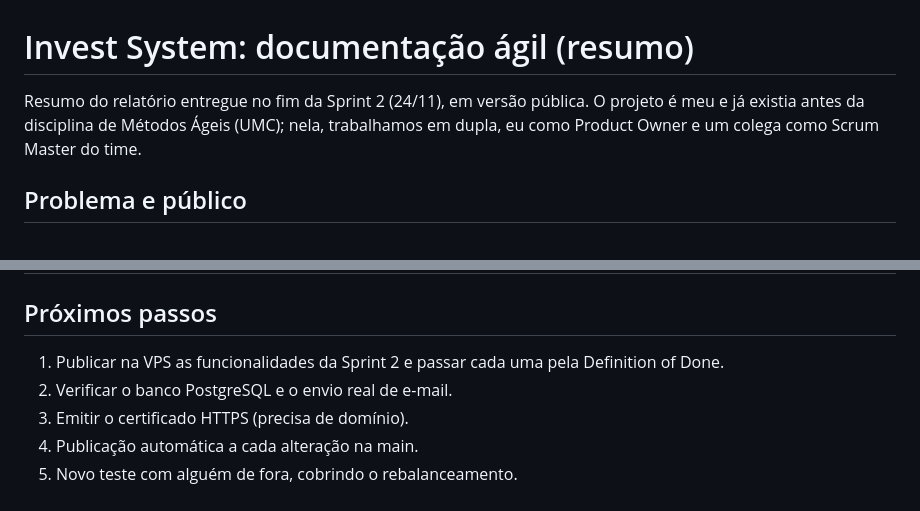
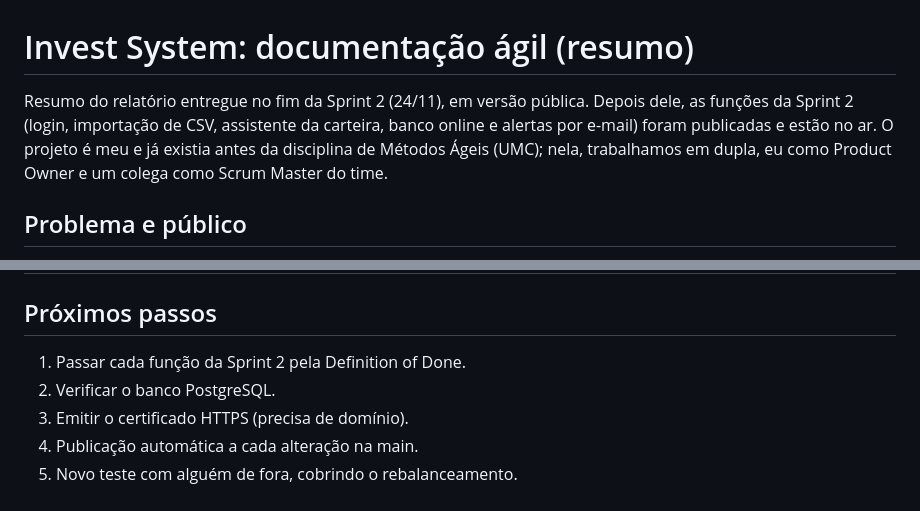
Before and after one commit to gabrielnagatanicampos/invest-system-showcase, a Markdown page: docs/documentacao-agil.md, 2 parts joined by grey strips. Drawn GitHub-style.

```diff
--- a/docs/documentacao-agil.md
+++ b/docs/documentacao-agil.md
@@ -1,6 +1,6 @@
 # Invest System: documentação ágil (resumo)
 
-Resumo do relatório entregue no fim da Sprint 2 (24/11), em versão pública. O projeto é meu e já existia antes da disciplina de Métodos Ágeis (UMC); nela, trabalhamos em dupla, eu como Product Owner e um colega como Scrum Master do time.
+Resumo do relatório entregue no fim da Sprint 2 (24/11), em versão pública. Depois dele, as funções da Sprint 2 (login, importação de CSV, assistente da carteira, banco online e alertas por e-mail) foram publicadas e estão no ar. O projeto é meu e já existia antes da disciplina de Métodos Ágeis (UMC); nela, trabalhamos em dupla, eu como Product Owner e um colega como Scrum Master do time.
 
 ## Problema e público
 
@@ -75,8 +75,8 @@ Regra do time: o código escrito com IA deve entrar por Pull Request revisado po
 
 ## Próximos passos
 
-1. Publicar na VPS as funcionalidades da Sprint 2 e passar cada uma pela Definition of Done.
-2. Verificar o banco PostgreSQL e o envio real de e-mail.
+1. Passar cada função da Sprint 2 pela Definition of Done.
+2. Verificar o banco PostgreSQL.
 3. Emitir o certificado HTTPS (precisa de domínio).
 4. Publicação automática a cada alteração na main.
 5. Novo teste com alguém de fora, cobrindo o rebalanceamento.
```
Also changed, not shown: README.md (+21 -11 lines), assets/app-dashboard.png (added), assets/app-rebalanceamento.png (added).
